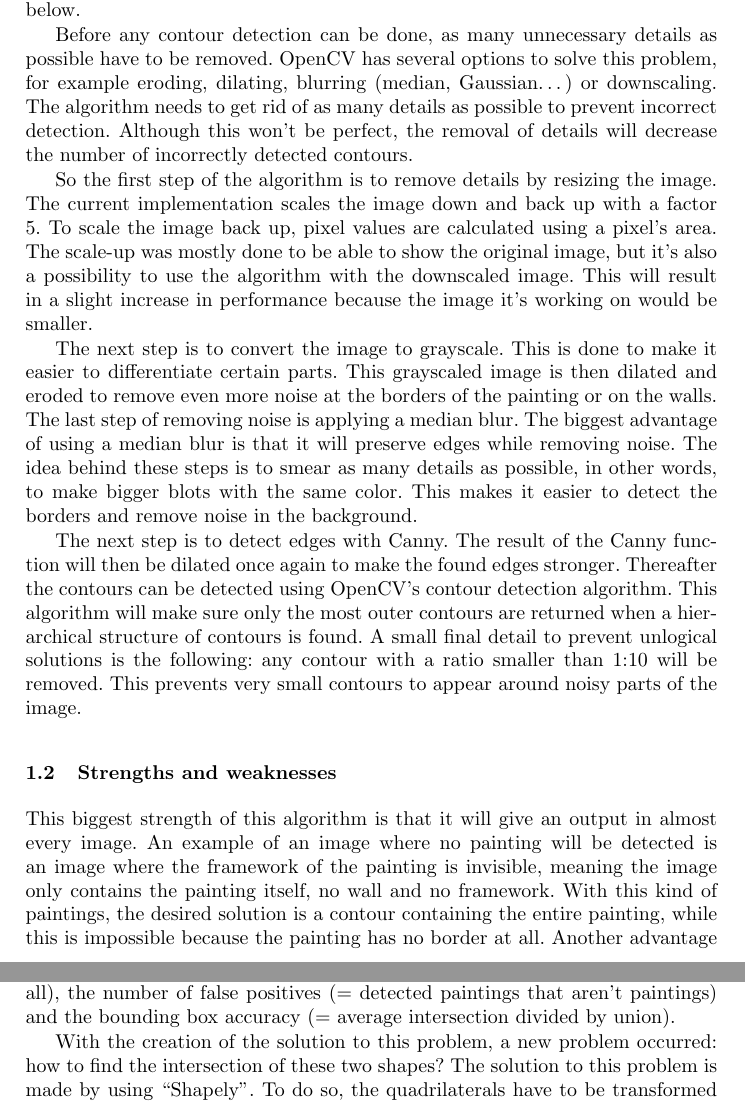
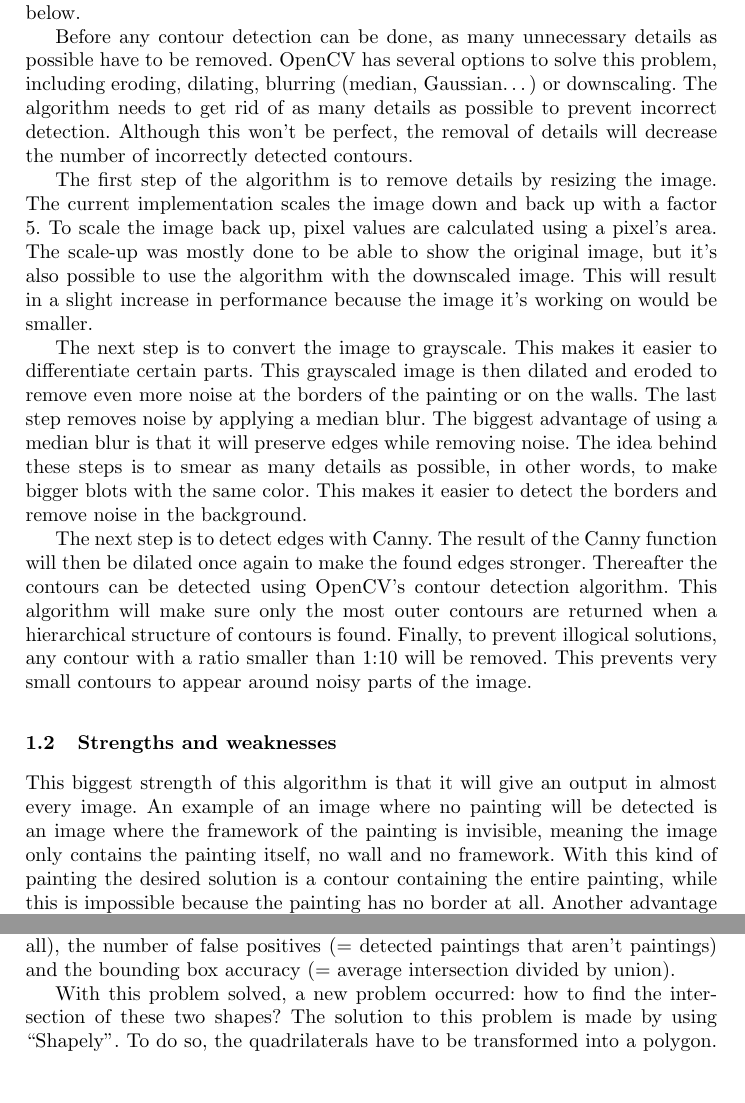
Before and after one commit to GillisWerrebrouck/UGent_Computer-Vision-Project, a LaTeX paper (paper/main.tex, which reads paper/chapters/Assignment1.tex, paper/chapters/Assignment2.tex): two parts of pages 2 and 6 of 13, joined at a grey line, cut so that both start at the same text, the shorter picture padded with empty space. Compiled offline with pdfLaTeX.

Commit message:
Fix spelling (feedback)

```diff
--- a/paper/chapters/Assignment1.tex
+++ b/paper/chapters/Assignment1.tex
@@ -6,17 +6,17 @@
 
 The contour detection is the core part of the semi-supervised painting detection. It's the part that decides what contours are in the image and it works as described below.
 
-Before any contour detection can be done, as many unnecessary details as possible have to be removed. OpenCV has several options to solve this problem, for example eroding, dilating, blurring (median, Gaussian\dots) or downscaling. The algorithm needs to get rid of as many details as possible to prevent incorrect detection. Although this won't be perfect, the removal of details will decrease the number of incorrectly detected contours.
+Before any contour detection can be done, as many unnecessary details as possible have to be removed. OpenCV has several options to solve this problem, including eroding, dilating, blurring (median, Gaussian\dots) or downscaling. The algorithm needs to get rid of as many details as possible to prevent incorrect detection. Although this won't be perfect, the removal of details will decrease the number of incorrectly detected contours.
 
-So the first step of the algorithm is to remove details by resizing the image. The current implementation scales the image down and back up with a factor 5. To scale the image back up, pixel values are calculated using a pixel's area. The scale-up was mostly done to be able to show the original image, but it's also a possibility to use the algorithm with the downscaled image. This will result in a slight increase in performance because the image it's working on would be smaller.
+The first step of the algorithm is to remove details by resizing the image. The current implementation scales the image down and back up with a factor 5. To scale the image back up, pixel values are calculated using a pixel's area. The scale-up was mostly done to be able to show the original image, but it's also possible to use the algorithm with the downscaled image. This will result in a slight increase in performance because the image it's working on would be smaller.
 
-The next step is to convert the image to grayscale. This is done to make it easier to differentiate certain parts. This grayscaled image is then dilated and eroded to remove even more noise at the borders of the painting or on the walls. The last step of removing noise is applying a median blur. The biggest advantage of using a median blur is that it will preserve edges while removing noise. The idea behind these steps is to smear as many details as possible, in other words, to make bigger blots with the same color. This makes it easier to detect the borders and remove noise in the background.
+The next step is to convert the image to grayscale. This makes it easier to differentiate certain parts. This grayscaled image is then dilated and eroded to remove even more noise at the borders of the painting or on the walls. The last step removes noise by applying a median blur. The biggest advantage of using a median blur is that it will preserve edges while removing noise. The idea behind these steps is to smear as many details as possible, in other words, to make bigger blots with the same color. This makes it easier to detect the borders and remove noise in the background.
 
-The next step is to detect edges with Canny. The result of the Canny function will then be dilated once again to make the found edges stronger. Thereafter the contours can be detected using OpenCV's contour detection algorithm. This algorithm will make sure only the most outer contours are returned when a hierarchical structure of contours is found. A small final detail to prevent unlogical solutions is the following: any contour with a ratio smaller than 1:10 will be removed. This prevents very small contours to appear around noisy parts of the image.
+The next step is to detect edges with Canny. The result of the Canny function will then be dilated once again to make the found edges stronger. Thereafter the contours can be detected using OpenCV's contour detection algorithm. This algorithm will make sure only the most outer contours are returned when a hierarchical structure of contours is found. Finally, to prevent illogical solutions, any contour with a ratio smaller than 1:10 will be removed. This prevents very small contours to appear around noisy parts of the image.
 
 \subsection{Strengths and weaknesses}
 
-This biggest strength of this algorithm is that it will give an output in almost every image. An example of an image where no painting will be detected is an image where the framework of the painting is invisible, meaning the image only contains the painting itself, no wall and no framework. With this kind of paintings, the desired solution is a contour containing the entire painting, while this is impossible because the painting has no border at all. Another advantage is that the algorithm is very fast in detecting contours due to the fact that all parts of the algorithm are standard functions that have a good performance.
+This biggest strength of this algorithm is that it will give an output in almost every image. An example of an image where no painting will be detected is an image where the framework of the painting is invisible, meaning the image only contains the painting itself, no wall and no framework. With this kind of painting the desired solution is a contour containing the entire painting, while this is impossible because the painting has no border at all. Another advantage is that the algorithm is very fast in detecting contours due to the fact that all parts of the algorithm are standard functions that have a good performance.
 
 However, the biggest weakness of this algorithm is that almost every found contour is not precise enough, so almost every solution needs a slight adjustment. For some solutions, the algorithm detects contours that are slightly larger than the actual painting, while for other paintings, it doesn't even include the border of the painting.
 
--- a/paper/chapters/Assignment2.tex
+++ b/paper/chapters/Assignment2.tex
@@ -68,7 +68,7 @@ In order to make a quantitative comparison, two things are needed. First of all,
 
 To measure the accuracy of the painting detection algorithm, three things are required; the number of false negatives (= paintings that aren't found at all), the number of false positives (= detected paintings that aren't paintings) and the bounding box accuracy (= average intersection divided by union).
 
-With the creation of the solution to this problem, a new problem occurred: how to find the intersection of these two shapes? The solution to this problem is made by using ``Shapely''. To do so, the quadrilaterals have to be transformed into a polygon. Once this is done, ``Shapely'' can compute the intersection. It has been tested whether this gives correct intersections if two polygons are not intersecting, or when they are sharing only a line. Also, some more general intersections have been tested. Once the intersection is made, it's easy to find the area of the polygon, using ``Shapely'' once again.
+With this problem solved, a new problem occurred: how to find the intersection of these two shapes? The solution to this problem is made by using ``Shapely''. To do so, the quadrilaterals have to be transformed into a polygon. Once this is done, ``Shapely'' can compute the intersection. It has been tested whether this gives correct intersections if two polygons are not intersecting, or when they are sharing only a line. Also, some more general intersections have been tested. Once the intersection is made, it's easy to find the area of the polygon, using ``Shapely'' once again.
 
 An example of the detection can be found in \figureref{fig:paiting_detection_with_ground_truth}. The detected contours are shown in red and the ground truth is shown in blue as determined with the use of the naive algorithm. The dataset consists of 553 images which altogether contain 836 paintings. The detection algorithm had 86 false negatives and 32 false positives. The average bounding box accuracy is 81.30\%. These results are displayed on the graphs in \figureref{fig:performance-measurements}.
 
```
Also changed, not shown: paper/chapters/Assignment4.tex (+1 -1 lines), paper/main.tex (+1 -1 lines), paper/main.pdf, paper/chapters/Assignment1.tex (2 more changed lines), paper/chapters/Assignment2.tex (2 more changed lines).
